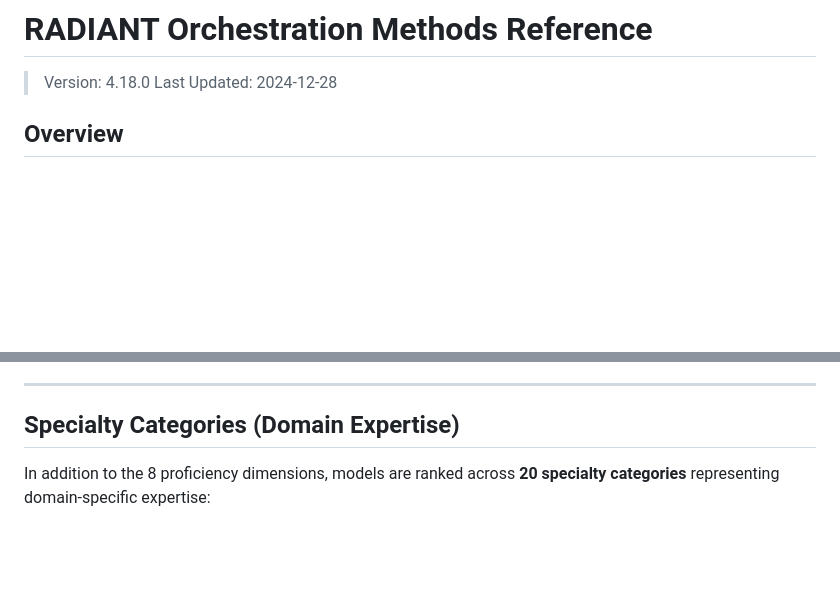
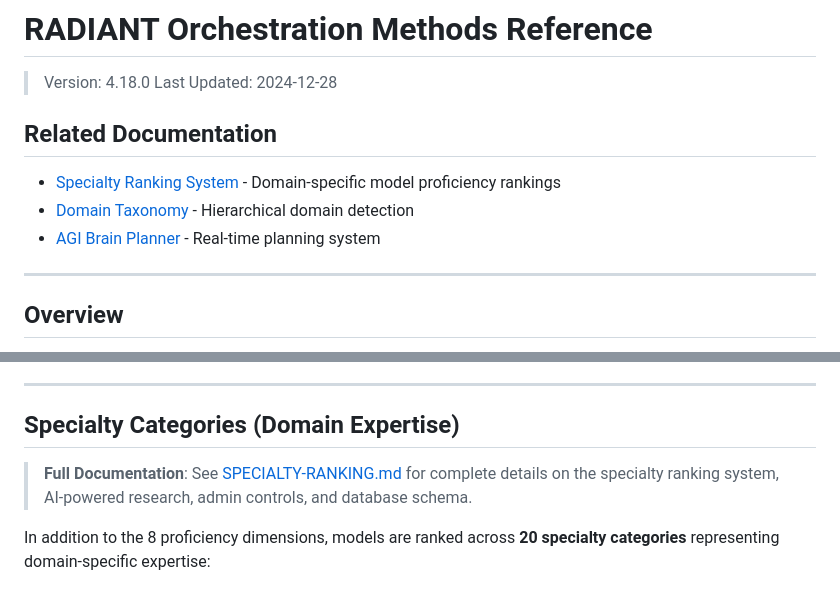
Before and after one commit to Zynapses/Radiant, a Markdown page: docs/ORCHESTRATION-METHODS.md, 2 parts joined by grey strips. Rendered like a GitHub page; blank space fills up the shorter version.

```diff
--- a/docs/ORCHESTRATION-METHODS.md
+++ b/docs/ORCHESTRATION-METHODS.md
@@ -2,6 +2,14 @@
 
 > Version: 4.18.0
 > Last Updated: 2024-12-28
+
+## Related Documentation
+
+- [Specialty Ranking System](./SPECIALTY-RANKING.md) - Domain-specific model proficiency rankings
+- [Domain Taxonomy](./DOMAIN-TAXONOMY.md) - Hierarchical domain detection
+- [AGI Brain Planner](./AGI-BRAIN-PLANNER.md) - Real-time planning system
+
+---
 
 ## Overview
 
@@ -1053,6 +1061,8 @@ Shows:
 
 ## Specialty Categories (Domain Expertise)
 
+> **Full Documentation**: See [SPECIALTY-RANKING.md](./SPECIALTY-RANKING.md) for complete details on the specialty ranking system, AI-powered research, admin controls, and database schema.
+
 In addition to the 8 proficiency dimensions, models are ranked across **20 specialty categories** representing domain-specific expertise:
 
 ### Specialty Categories
```
Also changed, not shown: docs/SPECIALTY-RANKING.md (added, +551 -0 lines).
